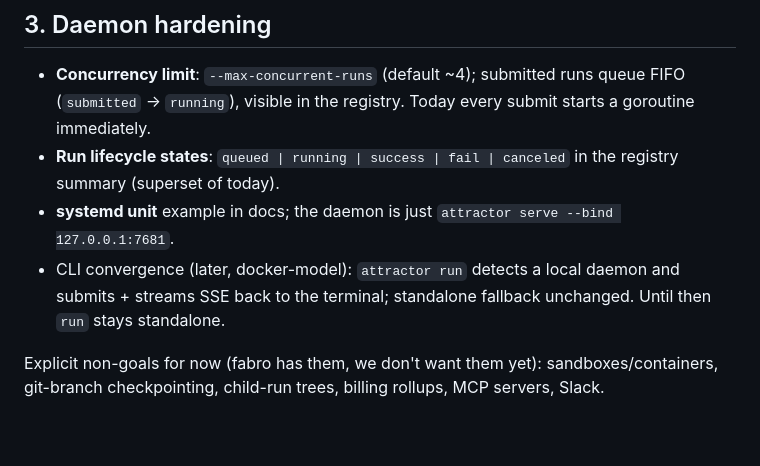
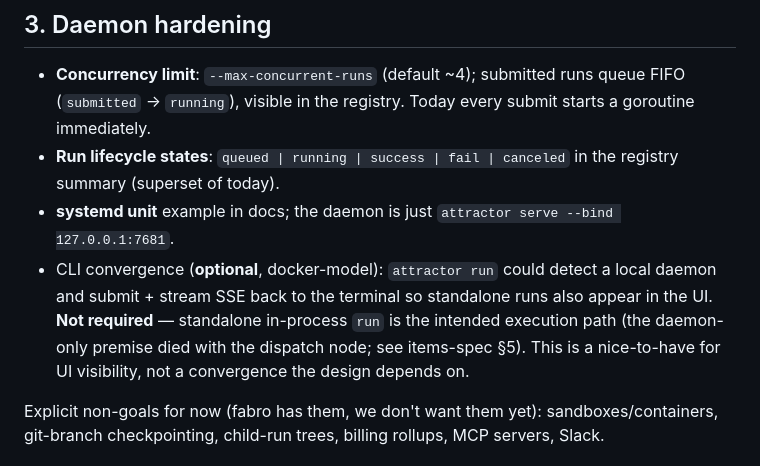
Before and after one commit to allouis/attractor, a Markdown page: docs/service-spec.md, the part around the change. GitHub-like rendering; blank space fills up the shorter version.

```diff
--- a/docs/service-spec.md
+++ b/docs/service-spec.md
@@ -106,9 +106,12 @@ interviewer, used by both CLI and server. Same idea.
   canceled` in the registry summary (superset of today).
 - **systemd unit** example in docs; the daemon is just
   `attractor serve --bind 127.0.0.1:7681`.
-- CLI convergence (later, docker-model): `attractor run` detects a
-  local daemon and submits + streams SSE back to the terminal;
-  standalone fallback unchanged. Until then `run` stays standalone.
+- CLI convergence (**optional**, docker-model): `attractor run` could
+  detect a local daemon and submit + stream SSE back to the terminal so
+  standalone runs also appear in the UI. **Not required** — standalone
+  in-process `run` is the intended execution path (the daemon-only
+  premise died with the dispatch node; see items-spec §5). This is a
+  nice-to-have for UI visibility, not a convergence the design depends on.
 
 Explicit non-goals for now (fabro has them, we don't want them yet):
 sandboxes/containers, git-branch checkpointing, child-run trees,
```
Also changed, not shown: docs/items-spec.md (+15 -9 lines).
